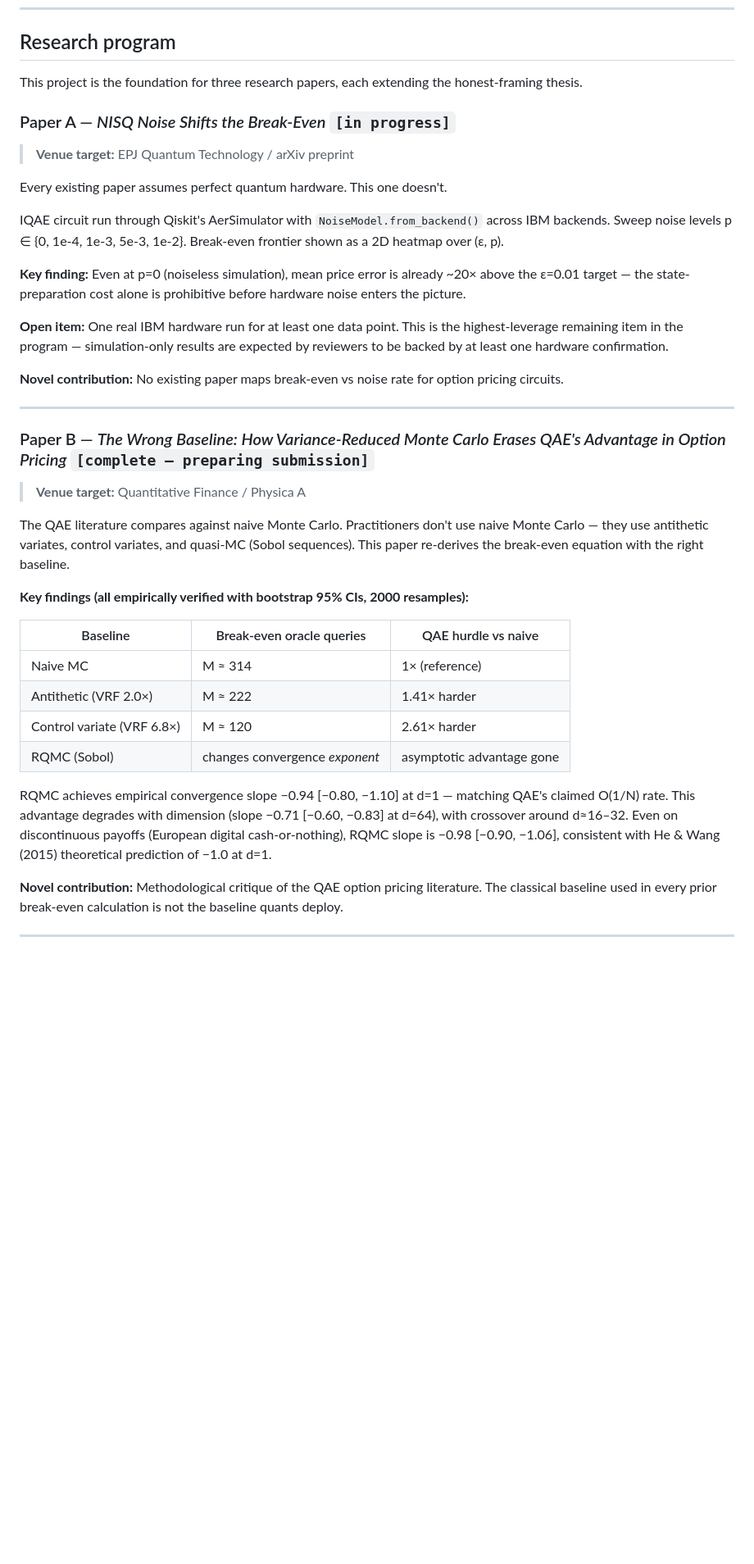
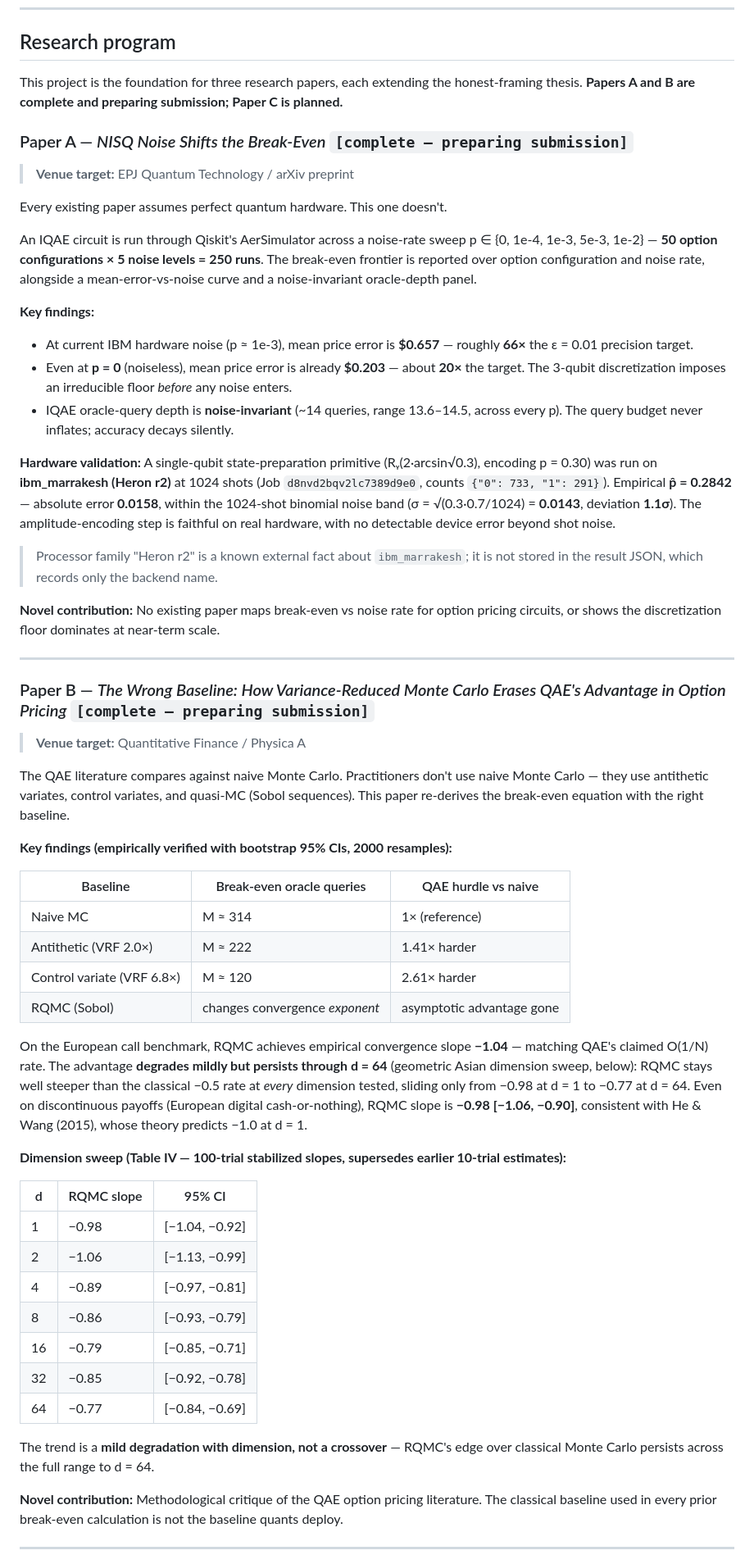
Before and after one commit to Prithvi8706/quantum_option_pricing, a Markdown page: README.md, the part around one of its changes. Shown at 82% size. Rendered like a GitHub page; blank space fills up the shorter version.

```diff
--- a/README.md
+++ b/README.md
@@ -47,20 +47,25 @@ The break-even visualizer shows the crossover point where QAE theoretically beat
 
 ## Research program
 
-This project is the foundation for three research papers, each extending the honest-framing thesis.
+This project is the foundation for three research papers, each extending the honest-framing thesis. **Papers A and B are complete and preparing submission; Paper C is planned.**
 
-### Paper A — *NISQ Noise Shifts the Break-Even* `[in progress]`
+### Paper A — *NISQ Noise Shifts the Break-Even* `[complete — preparing submission]`
 > **Venue target:** EPJ Quantum Technology / arXiv preprint
 
 Every existing paper assumes perfect quantum hardware. This one doesn't.
 
-IQAE circuit run through Qiskit's AerSimulator with `NoiseModel.from_backend()` across IBM backends. Sweep noise levels p ∈ {0, 1e-4, 1e-3, 5e-3, 1e-2}. Break-even frontier shown as a 2D heatmap over (ε, p).
+An IQAE circuit is run through Qiskit's AerSimulator across a noise-rate sweep p ∈ {0, 1e-4, 1e-3, 5e-3, 1e-2} — **50 option configurations × 5 noise levels = 250 runs**. The break-even frontier is reported over option configuration and noise rate, alongside a mean-error-vs-noise curve and a noise-invariant oracle-depth panel.
 
-**Key finding:** Even at p=0 (noiseless simulation), mean price error is already ~20× above the ε=0.01 target — the state-preparation cost alone is prohibitive before hardware noise enters the picture.
+**Key findings:**
+- At current IBM hardware noise (p ≈ 1e-3), mean price error is **$0.657** — roughly **66×** the ε = 0.01 precision target.
+- Even at **p = 0** (noiseless), mean price error is already **$0.203** — about **20×** the target. The 3-qubit discretization imposes an irreducible floor *before* any noise enters.
+- IQAE oracle-query depth is **noise-invariant** (~14 queries, range 13.6–14.5, across every p). The query budget never inflates; accuracy decays silently.
 
-**Open item:** One real IBM hardware run for at least one data point. This is the highest-leverage remaining item in the program — simulation-only results are expected by reviewers to be backed by at least one hardware confirmation.
+**Hardware validation:** A single-qubit state-preparation primitive (Rᵧ(2·arcsin√0.3), encoding p = 0.30) was run on **ibm_marrakesh (Heron r2)** at 1024 shots (Job `d8nvd2bqv2lc7389d9e0`, counts `{"0": 733, "1": 291}`). Empirical **p̂ = 0.2842** — absolute error **0.0158**, within the 1024-shot binomial noise band (σ = √(0.3·0.7/1024) = **0.0143**, deviation **1.1σ**). The amplitude-encoding step is faithful on real hardware, with no detectable device error beyond shot noise.
 
-**Novel contribution:** No existing paper maps break-even vs noise rate for option pricing circuits.
+> Processor family "Heron r2" is a known external fact about `ibm_marrakesh`; it is not stored in the result JSON, which records only the backend name.
+
+**Novel contribution:** No existing paper maps break-even vs noise rate for option pricing circuits, or shows the discretization floor dominates at near-term scale.
 
 ---
 
@@ -69,7 +74,7 @@ IQAE circuit run through Qiskit's AerSimulator with `NoiseModel.from_backend()`
 
 The QAE literature compares against naive Monte Carlo. Practitioners don't use naive Monte Carlo — they use antithetic variates, control variates, and quasi-MC (Sobol sequences). This paper re-derives the break-even equation with the right baseline.
 
-**Key findings (all empirically verified with bootstrap 95% CIs, 2000 resamples):**
+**Key findings (empirically verified with bootstrap 95% CIs, 2000 resamples):**
 
 | Baseline | Break-even oracle queries | QAE hurdle vs naive |
 |---|---|---|
@@ -78,7 +83,21 @@ The QAE literature compares against naive Monte Carlo. Practitioners don't use n
 | Control variate (VRF 6.8×) | M ≈ 120 | 2.61× harder |
 | RQMC (Sobol) | changes convergence *exponent* | asymptotic advantage gone |
 
-RQMC achieves empirical convergence slope −0.94 [−0.80, −1.10] at d=1 — matching QAE's claimed O(1/N) rate. This advantage degrades with dimension (slope −0.71 [−0.60, −0.83] at d=64), with crossover around d≈16–32. Even on discontinuous payoffs (European digital cash-or-nothing), RQMC slope is −0.98 [−0.90, −1.06], consistent with He & Wang (2015) theoretical prediction of −1.0 at d=1.
+On the European call benchmark, RQMC achieves empirical convergence slope **−1.04** — matching QAE's claimed O(1/N) rate. The advantage **degrades mildly but persists through d = 64** (geometric Asian dimension sweep, below): RQMC stays well steeper than the classical −0.5 rate at *every* dimension tested, sliding only from −0.98 at d = 1 to −0.77 at d = 64. Even on discontinuous payoffs (European digital cash-or-nothing), RQMC slope is **−0.98 [−1.06, −0.90]**, consistent with He & Wang (2015), whose theory predicts −1.0 at d = 1.
+
+**Dimension sweep (Table IV — 100-trial stabilized slopes, supersedes earlier 10-trial estimates):**
+
+| d | RQMC slope | 95% CI |
+|---|---|---|
+| 1 | −0.98 | [−1.04, −0.92] |
+| 2 | −1.06 | [−1.13, −0.99] |
+| 4 | −0.89 | [−0.97, −0.81] |
+| 8 | −0.86 | [−0.93, −0.79] |
+| 16 | −0.79 | [−0.85, −0.71] |
+| 32 | −0.85 | [−0.92, −0.78] |
+| 64 | −0.77 | [−0.84, −0.69] |
+
+The trend is a **mild degradation with dimension, not a crossover** — RQMC's edge over classical Monte Carlo persists across the full range to d = 64.
 
 **Novel contribution:** Methodological critique of the QAE option pricing literature. The classical baseline used in every prior break-even calculation is not the baseline quants deploy.
 
```
Also changed, not shown: other parts of README.md (+31 -17 lines).
